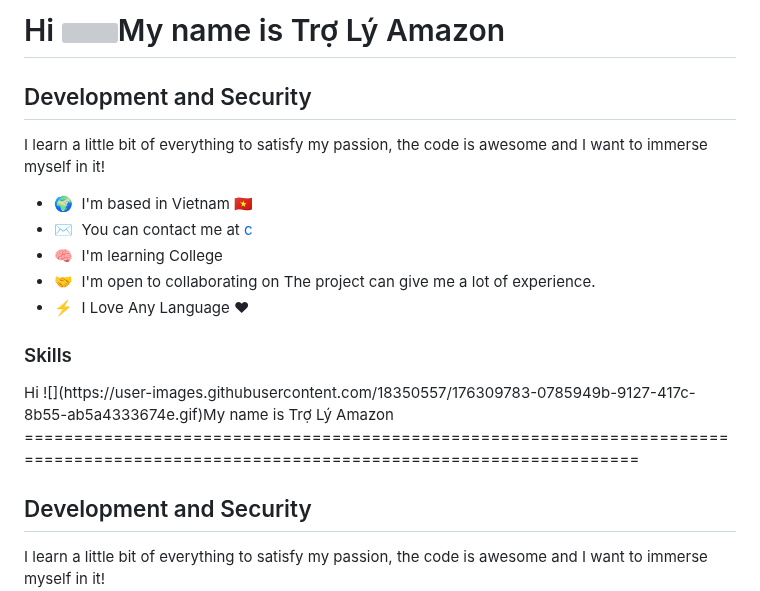
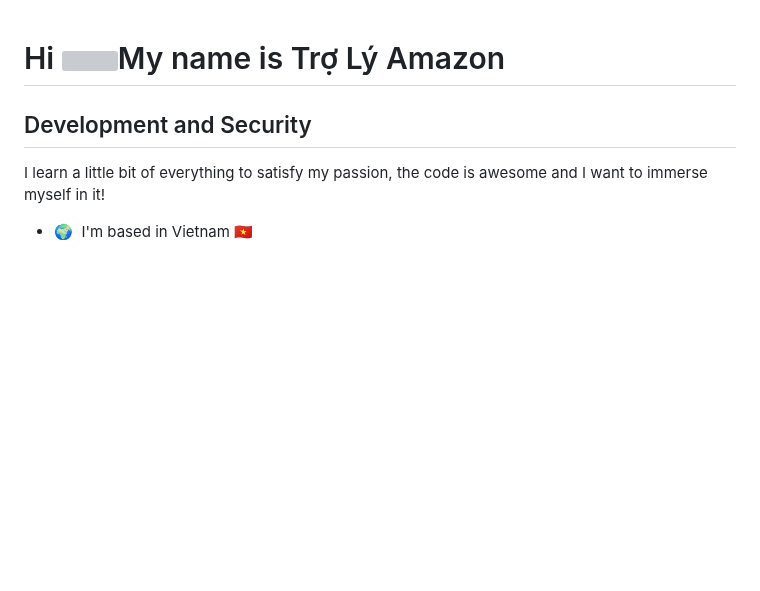
Before and after one commit to TroLyAmazon/TroLyAmazon, a Markdown page: README.md, the part around the change. Rendered like a GitHub page; blank space fills up the shorter version; grey boxes are pictures that could not be loaded.

```diff
--- a/README.md
+++ b/README.md
@@ -1,21 +1,3 @@
-Hi ![](https://user-images.githubusercontent.com/18350557/176309783-0785949b-9127-417c-8b55-ab5a4333674e.gif)My name is Trợ Lý Amazon
-=====================================================================================================================================
-
-Development and Security
-------------------------
-
-I learn a little bit of everything to satisfy my passion, the code is awesome and I want to immerse myself in it!
-
-* 🌍  I'm based in Vietnam 🇻🇳
-* ✉️  You can contact me at [c](mailto:congdongamazon@gmail.com )
-* 🧠  I'm learning College
-* 🤝  I'm open to collaborating on The project can give me a lot of experience.
-* ⚡  I Love Any Language ❤
-
-### Skills
-
-
-<p align="left">
 Hi ![](https://user-images.githubusercontent.com/18350557/176309783-0785949b-9127-417c-8b55-ab5a4333674e.gif)My name is Trợ Lý Amazon
 =====================================================================================================================================
 
```
